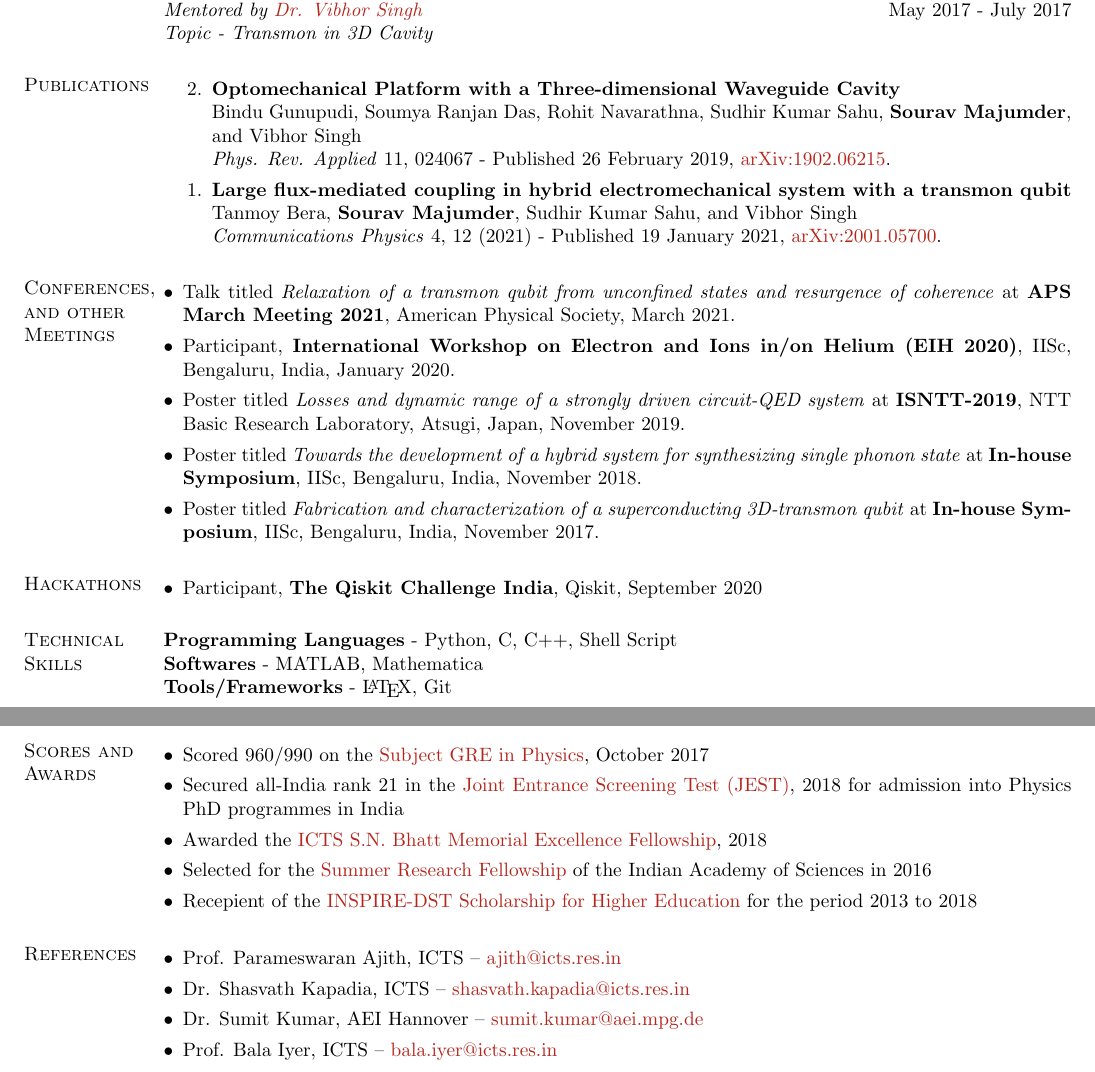
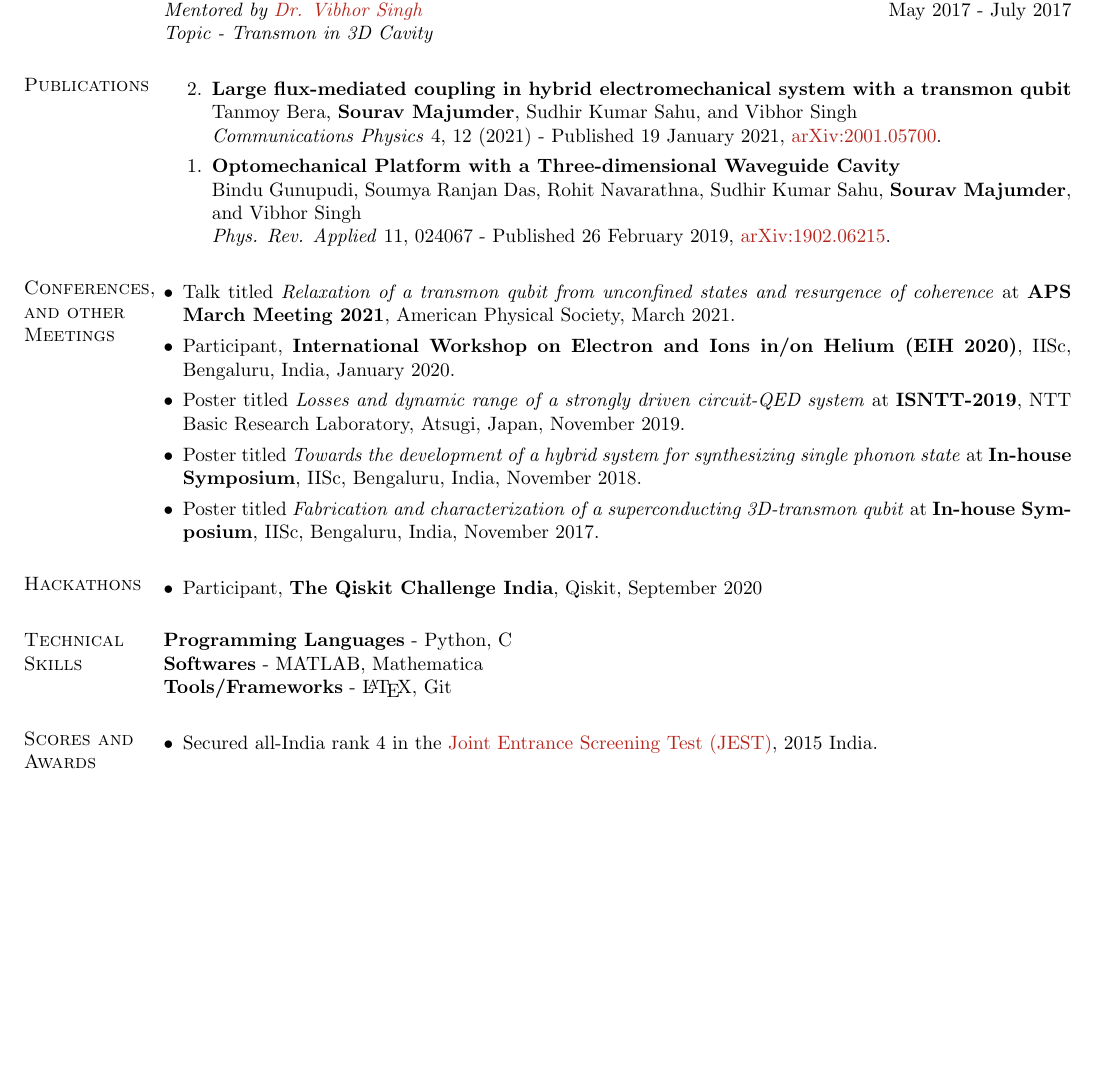
Before and after one commit to sourav-majumder/resume, a LaTeX CV (resume.tex): two parts of pages 1 and 2 of 2 before the commit and part of the page after it, the two joined at a grey line, cut so that both start at the same text, the shorter picture padded with empty space. Compiled offline with pdfLaTeX.

Commit message:
update .tex

```diff
--- a/resume.tex
+++ b/resume.tex
@@ -81,15 +81,18 @@ Quantum hybrid devices, Superconducting qubits
 
 \section{Publications}
 \begin{etaremune}
+
+	\item
+	\textbf{Large flux-mediated coupling in hybrid electromechanical system with a transmon qubit}\\
+	Tanmoy Bera, \textbf{Sourav Majumder}, Sudhir Kumar Sahu, and Vibhor Singh\\
+	\textit{Communications Physics} 4, 12 (2021) - Published 19 January 2021, \href{https://arxiv.org/abs/2001.05700}{arXiv:2001.05700}.
+
 	\item
 	\textbf{Optomechanical Platform with a Three-dimensional Waveguide Cavity}\\
 	Bindu Gunupudi, Soumya Ranjan Das, Rohit Navarathna, Sudhir Kumar Sahu, \textbf{Sourav Majumder}, and Vibhor Singh\\
 	\textit{Phys. Rev. Applied} 11, 024067 - Published 26 February 2019, \href{https://arxiv.org/abs/1902.06215}{arXiv:1902.06215}.
 
-	\item
-	\textbf{Large flux-mediated coupling in hybrid electromechanical system with a transmon qubit}\\
-	Tanmoy Bera, \textbf{Sourav Majumder}, Sudhir Kumar Sahu, and Vibhor Singh\\
-	\textit{Communications Physics} 4, 12 (2021) - Published 19 January 2021, \href{https://arxiv.org/abs/2001.05700}{arXiv:2001.05700}.
+
 
 \end{etaremune}
 
@@ -118,7 +121,7 @@ Quantum hybrid devices, Superconducting qubits
 %	TECHNICAL SKILLS SECTION
 %----------------------------------------------------------------------------------------
 \section{Technical \hspace{2mm} Skills}
-\textbf{Programming Languages} - Python, C, C++, Shell Script\\
+\textbf{Programming Languages} - Python, C\\
 \textbf{Softwares} - MATLAB, Mathematica \\
 \textbf{Tools/Frameworks} - \LaTeX, Git
 
@@ -126,20 +129,10 @@ Quantum hybrid devices, Superconducting qubits
 
 \section{Scores and Awards}
 \begin{itemize}[leftmargin=*]
- \item Scored 960/990 on the \href{https://www.ets.org/gre/subject/about/content/physics}{Subject GRE in Physics}, October 2017
- \item Secured all-India rank 21 in the \href{https://www.jest.org.in/}{Joint Entrance Screening Test (JEST)}, 2018 for admission into Physics PhD programmes in India
- \item Awarded the \href{https://www.icts.res.in/academic/summer-research-program}{ICTS S.N. Bhatt Memorial Excellence Fellowship}, 2018
- \item Selected for the \href{http://web-japps.ias.ac.in:8080/fellowship2018/}{Summer Research Fellowship} of the Indian Academy of Sciences in 2016
- \item Recepient of the \href{http://www.inspire-dst.gov.in/scholarship.html}{INSPIRE-DST Scholarship for Higher Education} for the period 2013 to 2018
+ \item Secured all-India rank 4 in the \href{https://www.jest.org.in/}{Joint Entrance Screening Test (JEST)}, 2015 India.
 \end{itemize}
 
-\section{References}
-\begin{itemize}[leftmargin=*]
- \item Prof. Parameswaran Ajith, ICTS -- \href{mailto:ajith@icts.res.in}{ajith@icts.res.in}
- \item Dr. Shasvath Kapadia, ICTS -- \href{mailto:shasvath.kapadia@icts.res.in}{shasvath.kapadia@icts.res.in}
- \item Dr. Sumit Kumar, AEI Hannover -- \href{mailto:sumit.kumar@aei.mpg.de}{sumit.kumar@aei.mpg.de}
- \item Prof. Bala Iyer, ICTS -- \href{mailto:bala.iyer@icts.res.in}{bala.iyer@icts.res.in}
-\end{itemize}
+
 
 \end{resume}
 \end{document}
```
Also changed, not shown: resume.pdf.
